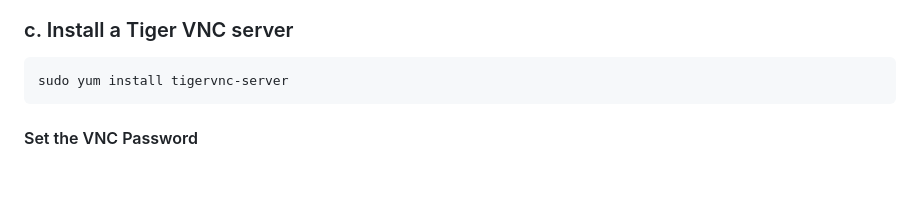
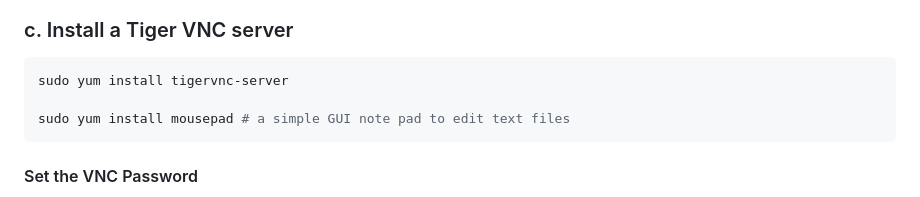
Before and after one commit to EstesLab/CosMxUtils, a Markdown page: tutorials/Run_Napari_Server.md, the part around the change. Rendered like a GitHub page; blank space fills up the shorter version.

````diff
--- a/tutorials/Run_Napari_Server.md
+++ b/tutorials/Run_Napari_Server.md
@@ -41,6 +41,8 @@ conda activate /path/to/your/napari-env
 
 ```bash
 sudo yum install tigervnc-server
+
+sudo yum install mousepad # a simple GUI note pad to edit text files
 ```
 
 #### Set the VNC Password
````
